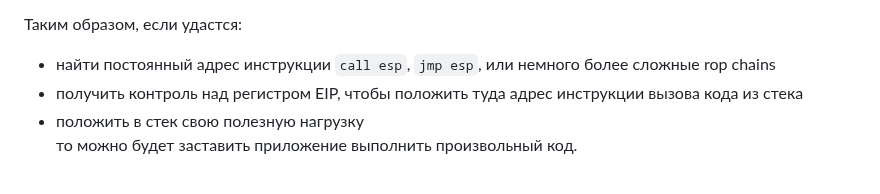
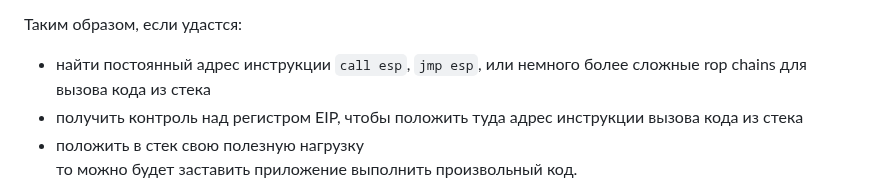
Before and after one commit to 0x2d-pentest/VulnHub, a Markdown page: 41-Brainpan/writeup.md, the part around the change. Drawn GitHub-style.

```diff
--- a/41-Brainpan/writeup.md
+++ b/41-Brainpan/writeup.md
@@ -73,7 +73,7 @@ brainpan.exe: PE32 executable (console) Intel 80386 (stripped to external PDB),
  - **NXCompat** (No Execute): "False", что указывает на отсутствие защиты от выполнения кода в областях данных (DEP отключена).
 
 Таким образом, если удастся:
- - найти постоянный адрес инструкции `call esp`, `jmp esp`, или немного более сложные rop chains
+ - найти постоянный адрес инструкции `call esp`, `jmp esp`, или немного более сложные rop chains для вызова кода из стека
  - получить контроль над регистром EIP, чтобы положить туда адрес инструкции вызова кода из стека
  - положить в стек свою полезную нагрузку
 то можно будет заставить приложение выполнить произвольный код.
```
